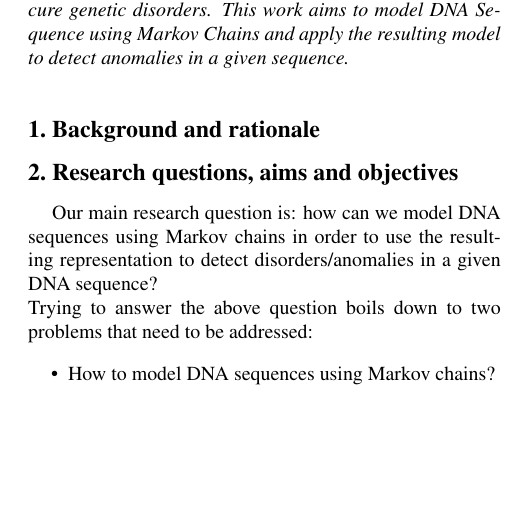
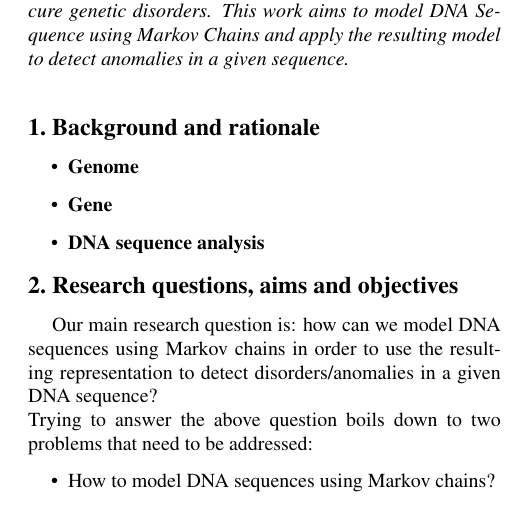
Before and after one commit to dric2018/DNA_SEQ, a LaTeX paper (writeUps/Project proposal/latex/Projetc_Proposal_ASP_Group8.tex): part of one column of the page, cut so that both start at the same text, the shorter picture padded with empty space. Compiled offline with pdfLaTeX.

Commit message:
Add to Background and rationale subsections Genome, Gene and DNA sequence analysis

```diff
--- a/writeUps/Project proposal/latex/Projetc_Proposal_ASP_Group8.tex
+++ b/writeUps/Project proposal/latex/Projetc_Proposal_ASP_Group8.tex
@@ -55,7 +55,11 @@ Carnegie Mellon University\\
 %-------------------------------------------------------------------------
 \section{Background and rationale}
  {
-
+   \begin{itemize}
+      \item \textbf{Genome}
+      \item \textbf{Gene}
+      \item \textbf{DNA sequence analysis}
+   \end{itemize}
  }
 %-------------------------------------------------------------------------
 \section{Research questions, aims and objectives}
```
